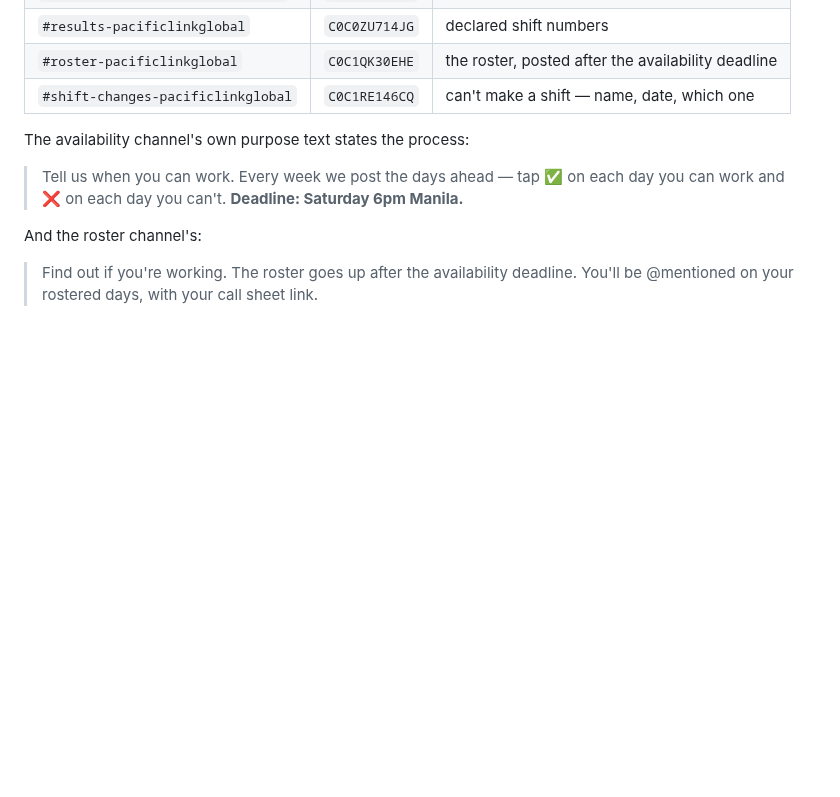
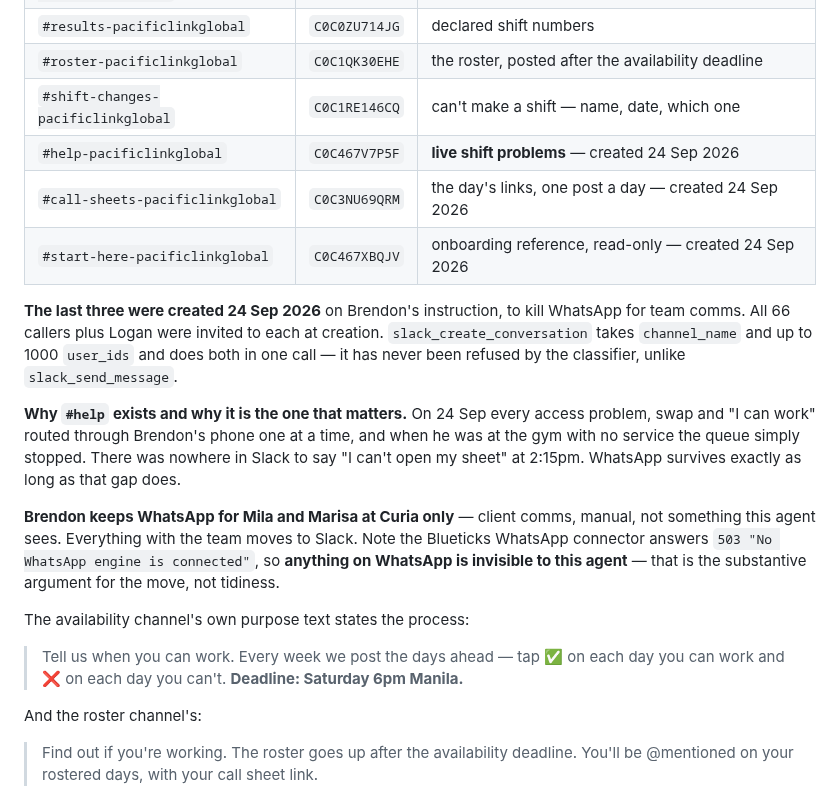
Before and after one commit to brendon-duong/Claude, a Markdown page: CLAUDE.md, the part around one of its changes. GitHub-like rendering; blank space fills up the shorter version.

```diff
--- a/CLAUDE.md
+++ b/CLAUDE.md
@@ -691,6 +691,25 @@ September.
 | `#results-pacificlinkglobal` | `C0C0ZU714JG` | declared shift numbers |
 | `#roster-pacificlinkglobal` | `C0C1QK30EHE` | the roster, posted after the availability deadline |
 | `#shift-changes-pacificlinkglobal` | `C0C1RE146CQ` | can't make a shift — name, date, which one |
+| `#help-pacificlinkglobal` | `C0C467V7P5F` | **live shift problems** — created 24 Sep 2026 |
+| `#call-sheets-pacificlinkglobal` | `C0C3NU69QRM` | the day's links, one post a day — created 24 Sep 2026 |
+| `#start-here-pacificlinkglobal` | `C0C467XBQJV` | onboarding reference, read-only — created 24 Sep 2026 |
+
+**The last three were created 24 Sep 2026** on Brendon's instruction, to kill WhatsApp for
+team comms. All 66 callers plus Logan were invited to each at creation.
+`slack_create_conversation` takes `channel_name` and up to 1000 `user_ids` and does both
+in one call — it has never been refused by the classifier, unlike `slack_send_message`.
+
+**Why `#help` exists and why it is the one that matters.** On 24 Sep every access problem,
+swap and "I can work" routed through Brendon's phone one at a time, and when he was at the
+gym with no service the queue simply stopped. There was nowhere in Slack to say "I can't
+open my sheet" at 2:15pm. WhatsApp survives exactly as long as that gap does.
+
+**Brendon keeps WhatsApp for Mila and Marisa at Curia only** — client comms, manual, not
+something this agent sees. Everything with the team moves to Slack. Note the Blueticks
+WhatsApp connector answers `503 "No WhatsApp engine is connected"`, so **anything on
+WhatsApp is invisible to this agent** — that is the substantive argument for the move, not
+tidiness.
 
 The availability channel's own purpose text states the process:
 
```
Also changed, not shown: other parts of CLAUDE.md (+37 -0 lines).
